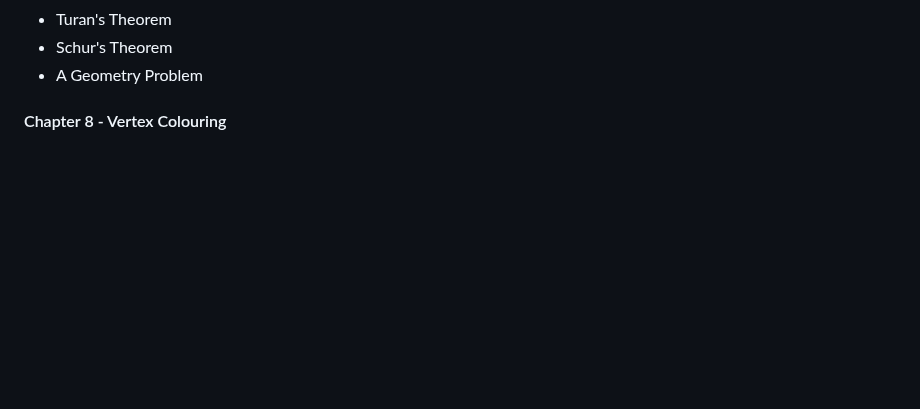
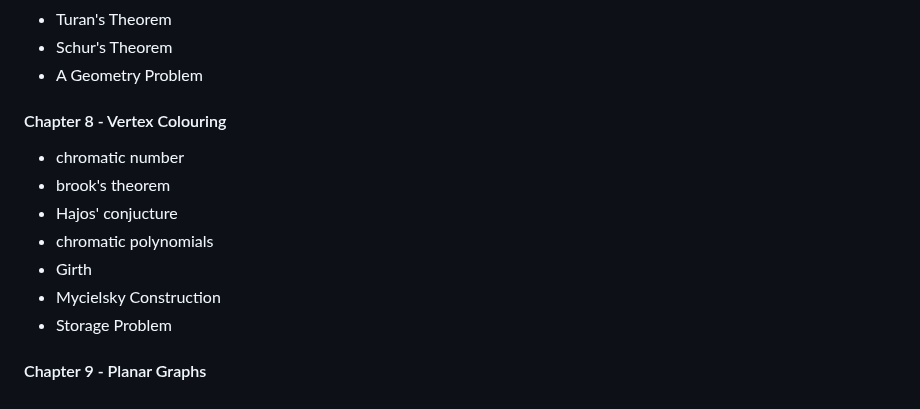
Before and after one commit to DevsLuca/Studies, a Markdown page: 03.02GTWA-Algorithms.md, the part around the change. Drawn GitHub-style; blank space fills up the shorter version.

```diff
--- a/03.02GTWA-Algorithms.md
+++ b/03.02GTWA-Algorithms.md
@@ -57,3 +57,12 @@ The table below organizes each item according to the **chapter and topic**, incl
 - A Geometry Problem
 
 #### Chapter 8 - Vertex Colouring
+- chromatic number
+- brook's theorem
+- Hajos' conjucture
+- chromatic polynomials
+- Girth
+- Mycielsky Construction
+- Storage Problem
+
+#### Chapter 9 - Planar Graphs
```
